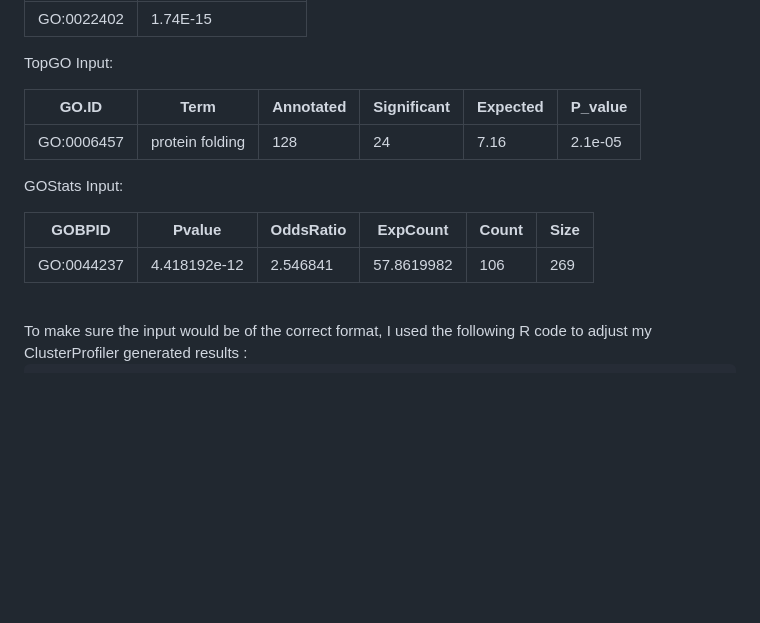
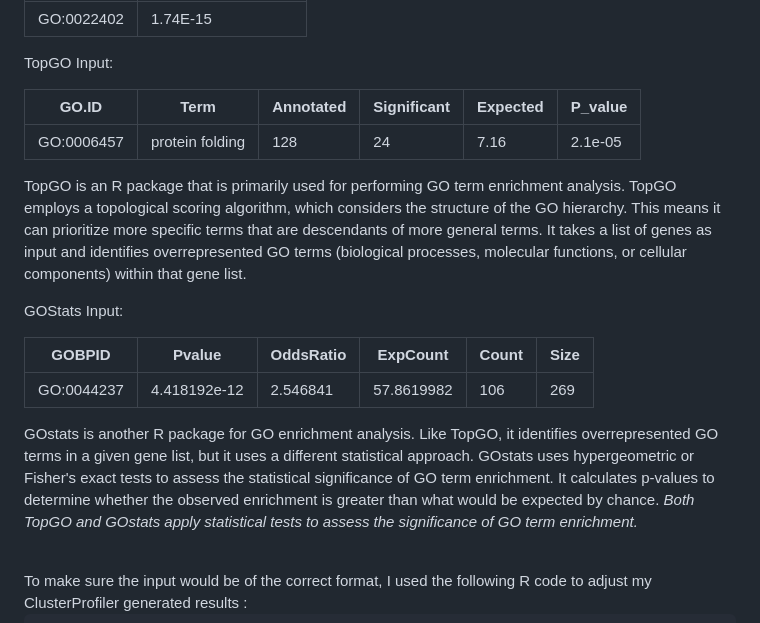
Before and after one commit to AlicenJoyHenning/honours_2023, a Markdown page: docs/05_GOFigure.md, the part around the change. Drawn GitHub-style; blank space fills up the shorter version.

```diff
--- a/docs/05_GOFigure.md
+++ b/docs/05_GOFigure.md
@@ -132,11 +132,16 @@ TopGO Input:
 |-----------|------------------|-----------|-------------|----------|----------|
 | GO:0006457| protein folding  | 128       | 24          | 7.16     | 2.1e-05  |
 
+TopGO is an R package that is primarily used for performing GO term enrichment analysis. TopGO employs a topological scoring algorithm, which considers the structure of the GO hierarchy. This means it can prioritize more specific terms that are descendants of more general terms. It takes a list of genes as input and identifies overrepresented GO terms (biological processes, molecular functions, or cellular components) within that gene list.
+
 GOStats Input:
 
 | GOBPID    | Pvalue          | OddsRatio | ExpCount   | Count    | Size |
 |-----------|-----------------|-----------|------------|----------|------|
 | GO:0044237| 4.418192e-12    | 2.546841  | 57.8619982 | 106      | 269  |
+
+GOstats is another R package for GO enrichment analysis. Like TopGO, it identifies overrepresented GO terms in a given gene list, but it uses a different statistical approach. GOstats uses hypergeometric or Fisher's exact tests to assess the statistical significance of GO term enrichment. It calculates p-values to determine whether the observed enrichment is greater than what would be expected by chance.
+_Both TopGO and GOstats apply statistical tests to assess the significance of GO term enrichment._
 
 <br>
 To make sure the input would be of the correct format, I used the following R code to adjust my ClusterProfiler generated results :
```
